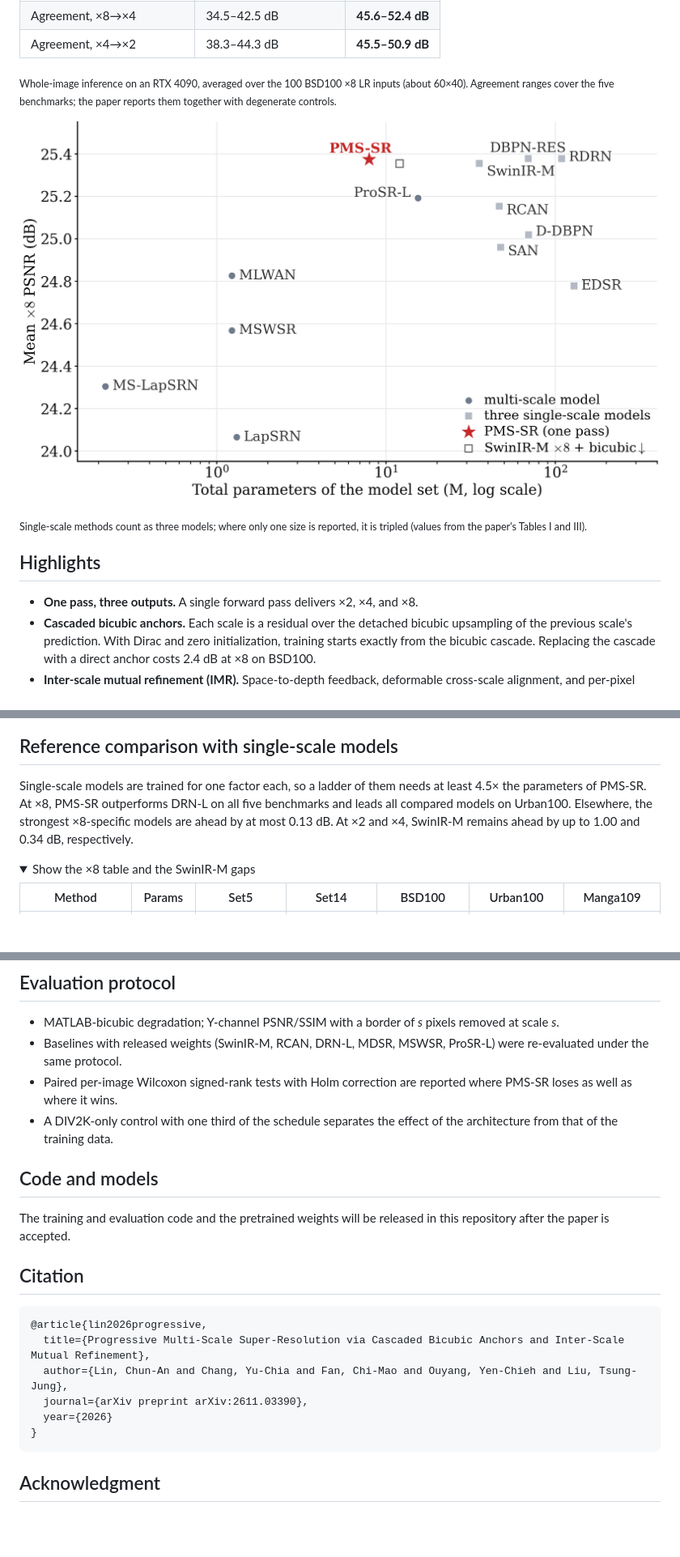
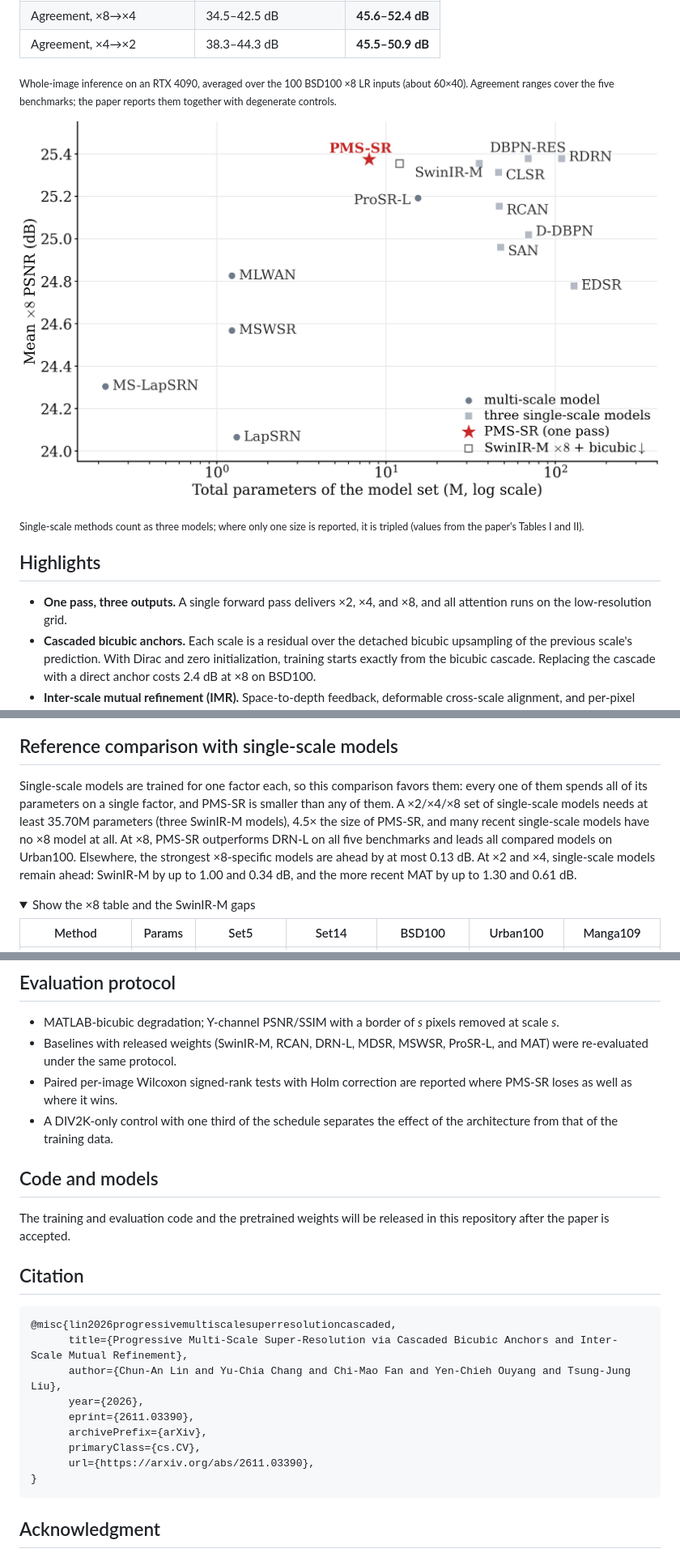
Before and after one commit to julian135707/PMS-SR, a Markdown page: README.md, 3 parts joined by grey strips. Shown at 81% size. Rendered like a GitHub page; pictures changed too: assets/ladder_scatter_x8_mean.png; folded sections open; blank space fills up the shorter version.

````diff
--- a/README.md
+++ b/README.md
@@ -83,11 +87,11 @@ At ×2, PMS-SR gives the best Urban100 result and is within 0.05 dB of the 15.50
 
 ![Mean x8 PSNR vs. parameters needed for x2/x4/x8](assets/ladder_scatter_x8_mean.png)
 
-<sub>Single-scale methods count as three models; where only one size is reported, it is tripled (values from the paper's Tables I and III).</sub>
+<sub>Single-scale methods count as three models; where only one size is reported, it is tripled (values from the paper's Tables I and II).</sub>
 
 ## Highlights
 
-- **One pass, three outputs.** A single forward pass delivers ×2, ×4, and ×8.
+- **One pass, three outputs.** A single forward pass delivers ×2, ×4, and ×8, and all attention runs on the low-resolution grid.
 - **Cascaded bicubic anchors.** Each scale is a residual over the detached bicubic upsampling of the previous scale's prediction. With Dirac and zero initialization, training starts exactly from the bicubic cascade. Replacing the cascade with a direct anchor costs 2.4 dB at ×8 on BSD100.
 - **Inter-scale mutual refinement (IMR).** Space-to-depth feedback, deformable cross-scale alignment, and per-pixel fusion let the scales exchange information in both directions, so ×8 features also refine the ×2 output. The whole ×8 refinement runs on the ×4 grid.
 
@@ -107,7 +111,7 @@ Urban100 img_052, ×4:
 
 ## Reference comparison with single-scale models
 
-Single-scale models are trained for one factor each, so a ladder of them needs at least 4.5× the parameters of PMS-SR. At ×8, PMS-SR outperforms DRN-L on all five benchmarks and leads all compared models on Urban100. Elsewhere, the strongest ×8-specific models are ahead by at most 0.13 dB. At ×2 and ×4, SwinIR-M remains ahead by up to 1.00 and 0.34 dB, respectively.
+Single-scale models are trained for one factor each, so this comparison favors them: every one of them spends all of its parameters on a single factor, and PMS-SR is smaller than any of them. A ×2/×4/×8 set of single-scale models needs at least 35.70M parameters (three SwinIR-M models), 4.5× the size of PMS-SR, and many recent single-scale models have no ×8 model at all. At ×8, PMS-SR outperforms DRN-L on all five benchmarks and leads all compared models on Urban100. Elsewhere, the strongest ×8-specific models are ahead by at most 0.13 dB. At ×2 and ×4, single-scale models remain ahead: SwinIR-M by up to 1.00 and 0.34 dB, and the more recent MAT by up to 1.30 and 0.61 dB.
 
 <details>
 <summary>Show the ×8 table and the SwinIR-M gaps</summary>
@@ -139,7 +144,7 @@ PSNR gap to SwinIR-M (dB):
 ## Evaluation protocol
 
 - MATLAB-bicubic degradation; Y-channel PSNR/SSIM with a border of *s* pixels removed at scale *s*.
-- Baselines with released weights (SwinIR-M, RCAN, DRN-L, MDSR, MSWSR, ProSR-L) were re-evaluated under the same protocol.
+- Baselines with released weights (SwinIR-M, RCAN, DRN-L, MDSR, MSWSR, ProSR-L, and MAT) were re-evaluated under the same protocol.
 - Paired per-image Wilcoxon signed-rank tests with Holm correction are reported where PMS-SR loses as well as where it wins.
 - A DIV2K-only control with one third of the schedule separates the effect of the architecture from that of the training data.
 
@@ -150,11 +155,14 @@ The training and evaluation code and the pretrained weights will be released in
 ## Citation
 
 ```bibtex
-@article{lin2026progressive,
-  title={Progressive Multi-Scale Super-Resolution via Cascaded Bicubic Anchors and Inter-Scale Mutual Refinement},
-  author={Lin, Chun-An and Chang, Yu-Chia and Fan, Chi-Mao and Ouyang, Yen-Chieh and Liu, Tsung-Jung},
-  journal={arXiv preprint arXiv:2611.03390},
-  year={2026}
+@misc{lin2026progressivemultiscalesuperresolutioncascaded,
+      title={Progressive Multi-Scale Super-Resolution via Cascaded Bicubic Anchors and Inter-Scale Mutual Refinement},
+      author={Chun-An Lin and Yu-Chia Chang and Chi-Mao Fan and Yen-Chieh Ouyang and Tsung-Jung Liu},
+      year={2026},
+      eprint={2611.03390},
+      archivePrefix={arXiv},
+      primaryClass={cs.CV},
+      url={https://arxiv.org/abs/2611.03390},
 }
 ```
 
````
Also changed, not shown: other parts of README.md (+10 -5 lines), assets/ladder_scatter_x8_urban100.png.
